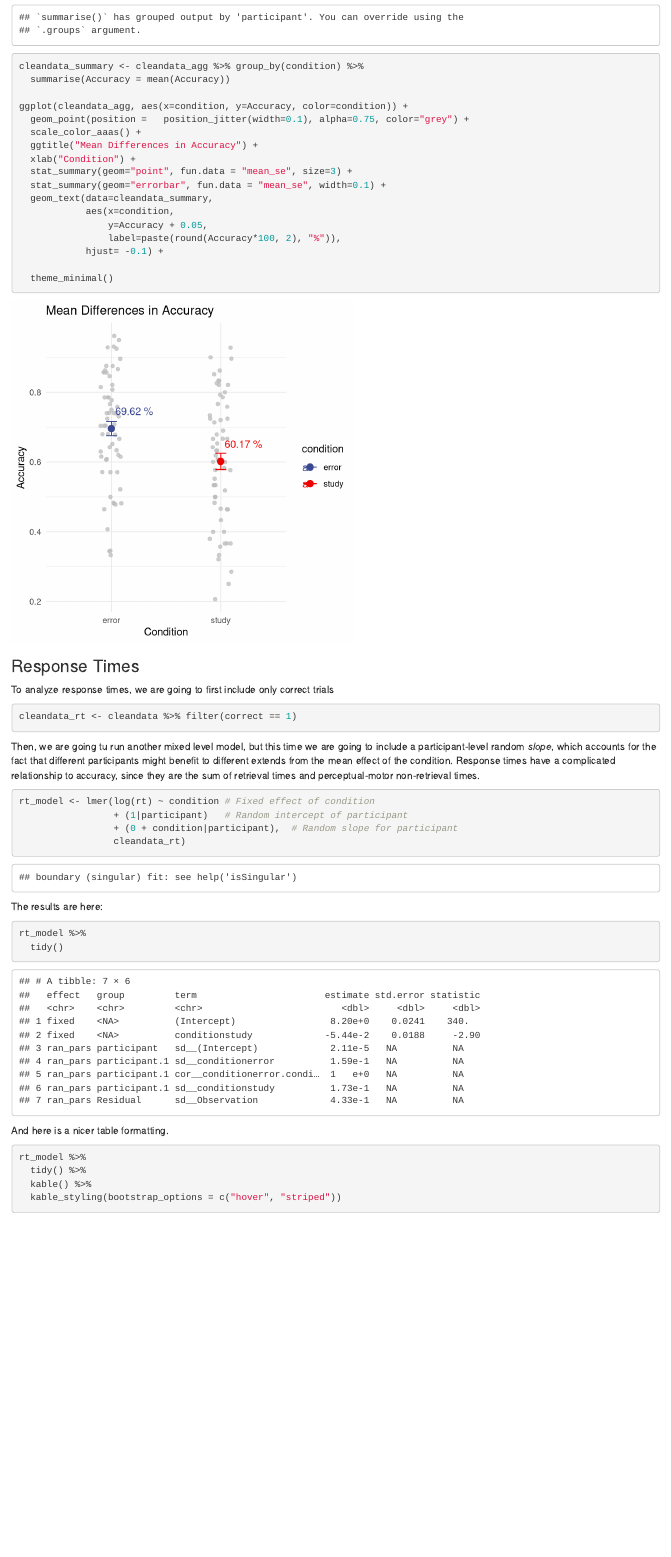
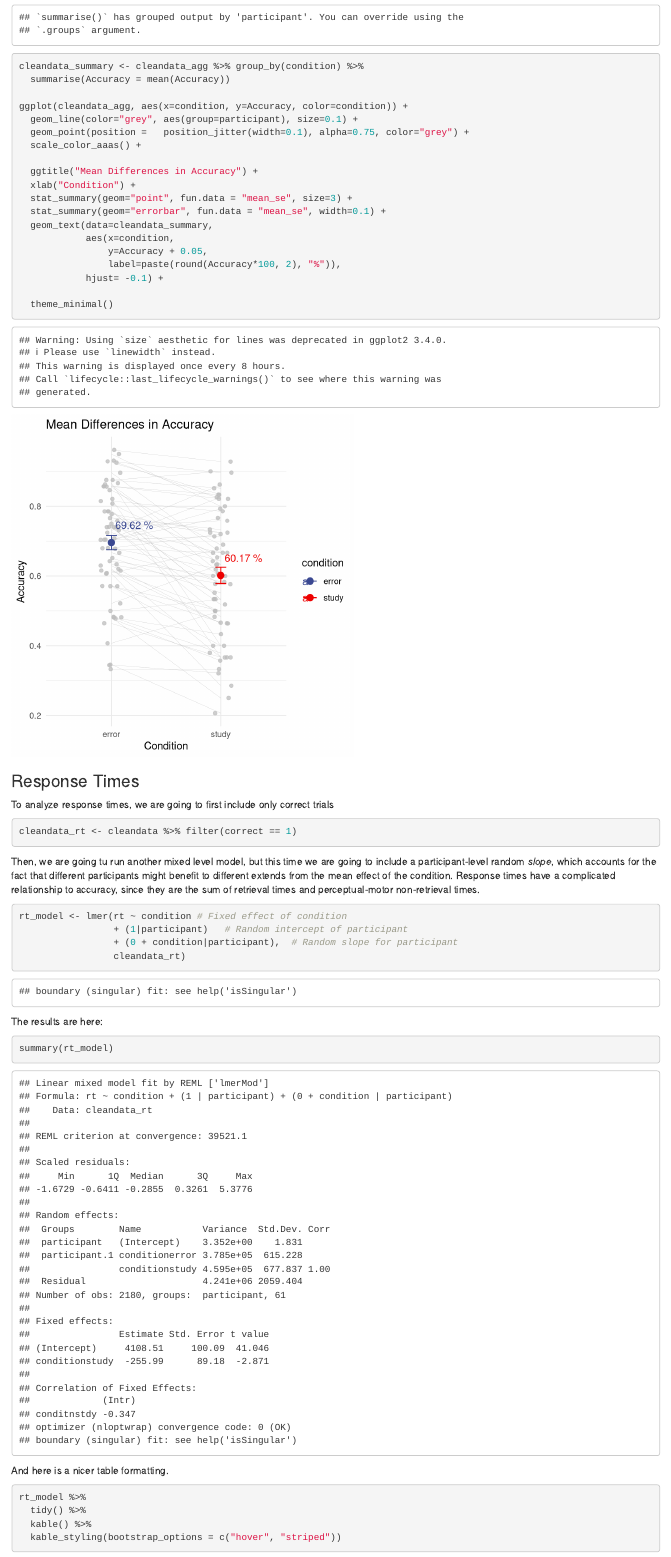
Before and after one commit to UWCCDL/Bridget, an R Markdown document (lfmAnalysis.Rmd): the page in a window 1100 px wide, from 11740 px down. Rendered offline with R 4.5, knitr and Pandoc, with nearby package versions; code that draws random numbers runs with fixed seeds of ours; some code elsewhere in the file could not run offline.

Commit message:
Better visualization

````diff
--- a/lfmAnalysis.Rmd
+++ b/lfmAnalysis.Rmd
@@ -387,8 +387,10 @@ cleandata_summary <- cleandata_agg %>% group_by(condition) %>%
   summarise(Accuracy = mean(Accuracy))
 
 ggplot(cleandata_agg, aes(x=condition, y=Accuracy, color=condition)) +
+  geom_line(color="grey", aes(group=participant), size=0.1) +
   geom_point(position =   position_jitter(width=0.1), alpha=0.75, color="grey") +
   scale_color_aaas() +
+
   ggtitle("Mean Differences in Accuracy") +
   xlab("Condition") +
   stat_summary(geom="point", fun.data = "mean_se", size=3) +
@@ -414,7 +416,7 @@ cleandata_rt <- cleandata %>% filter(correct == 1)
 Then, we are going tu run another mixed level model, but this time we are going to include a participant-level random _slope_, which accounts for the fact that different participants might benefit to different extends from the mean effect of the condition. Response times have a complicated relationship to accuracy, since they are the sum of retrieval times and perceptual-motor non-retrieval times.
 
 ```{r}
-rt_model <- lmer(log(rt) ~ condition # Fixed effect of condition
+rt_model <- lmer(rt ~ condition # Fixed effect of condition
                  + (1|participant)   # Random intercept of participant
                  + (0 + condition|participant),  # Random slope for participant
                  cleandata_rt)
@@ -423,8 +425,7 @@ rt_model <- lmer(log(rt) ~ condition # Fixed effect of condition
 The results are here:
 
 ```{r}
-rt_model %>%
-  tidy()
+summary(rt_model)
 ```
 
 And here is a nicer table formatting.
````
Also changed, not shown: lfmAnalysis.html, lfmAnalysis.Rmd (2 more changed lines).
